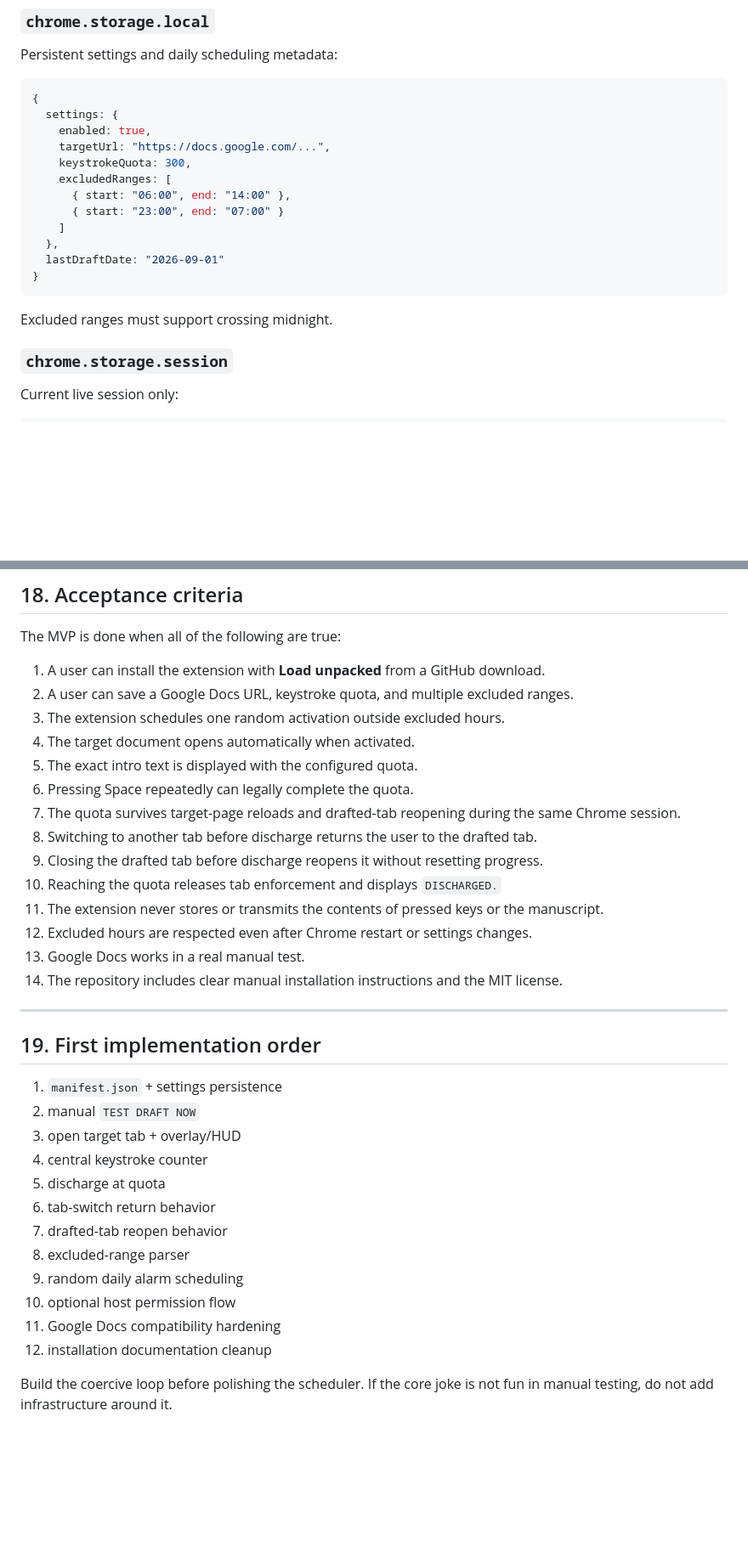
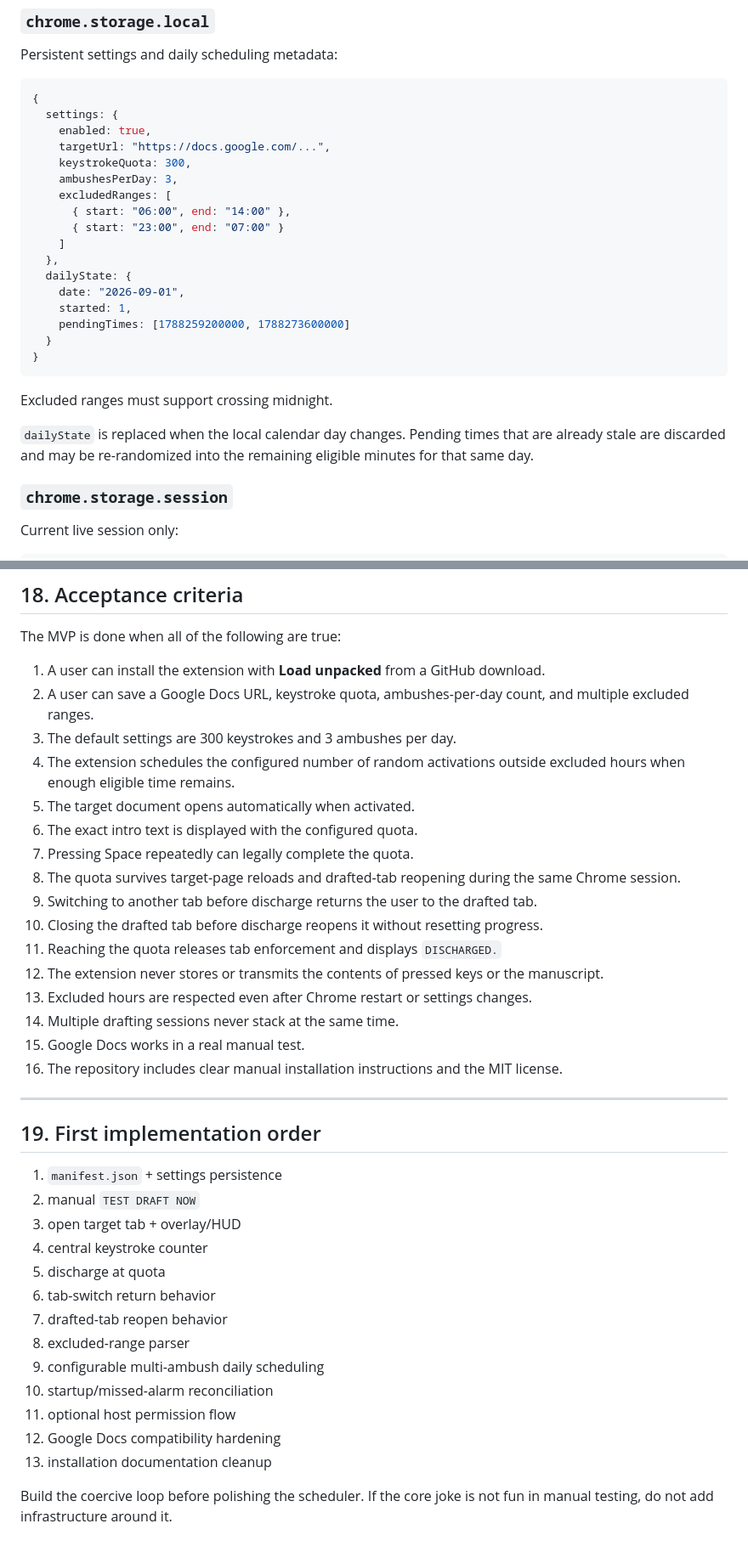
Before and after one commit to yo4e/DRAFTED, a Markdown page: DESIGN.md, 2 parts joined by grey strips. Shown at 85% size. Drawn GitHub-style; blank space fills up the shorter version.

````diff
--- a/DESIGN.md
+++ b/DESIGN.md
@@ -195,16 +209,23 @@ Persistent settings and daily scheduling metadata:
     enabled: true,
     targetUrl: "https://docs.google.com/...",
     keystrokeQuota: 300,
+    ambushesPerDay: 3,
     excludedRanges: [
       { start: "06:00", end: "14:00" },
       { start: "23:00", end: "07:00" }
     ]
   },
-  lastDraftDate: "2026-09-01"
+  dailyState: {
+    date: "2026-09-01",
+    started: 1,
+    pendingTimes: [1788259200000, 1788273600000]
+  }
 }
 ```
 
 Excluded ranges must support crossing midnight.
+
+`dailyState` is replaced when the local calendar day changes. Pending times that are already stale are discarded and may be re-randomized into the remaining eligible minutes for that same day.
 
 ### `chrome.storage.session`
 
@@ -523,19 +579,21 @@ Do not implement unless the MVP proves useful:
 The MVP is done when all of the following are true:
 
 1. A user can install the extension with **Load unpacked** from a GitHub download.
-2. A user can save a Google Docs URL, keystroke quota, and multiple excluded ranges.
-3. The extension schedules one random activation outside excluded hours.
-4. The target document opens automatically when activated.
-5. The exact intro text is displayed with the configured quota.
-6. Pressing Space repeatedly can legally complete the quota.
-7. The quota survives target-page reloads and drafted-tab reopening during the same Chrome session.
-8. Switching to another tab before discharge returns the user to the drafted tab.
-9. Closing the drafted tab before discharge reopens it without resetting progress.
-10. Reaching the quota releases tab enforcement and displays `DISCHARGED.`
-11. The extension never stores or transmits the contents of pressed keys or the manuscript.
-12. Excluded hours are respected even after Chrome restart or settings changes.
-13. Google Docs works in a real manual test.
-14. The repository includes clear manual installation instructions and the MIT license.
+2. A user can save a Google Docs URL, keystroke quota, ambushes-per-day count, and multiple excluded ranges.
+3. The default settings are 300 keystrokes and 3 ambushes per day.
+4. The extension schedules the configured number of random activations outside excluded hours when enough eligible time remains.
+5. The target document opens automatically when activated.
+6. The exact intro text is displayed with the configured quota.
+7. Pressing Space repeatedly can legally complete the quota.
+8. The quota survives target-page reloads and drafted-tab reopening during the same Chrome session.
+9. Switching to another tab before discharge returns the user to the drafted tab.
+10. Closing the drafted tab before discharge reopens it without resetting progress.
+11. Reaching the quota releases tab enforcement and displays `DISCHARGED.`
+12. The extension never stores or transmits the contents of pressed keys or the manuscript.
+13. Excluded hours are respected even after Chrome restart or settings changes.
+14. Multiple drafting sessions never stack at the same time.
+15. Google Docs works in a real manual test.
+16. The repository includes clear manual installation instructions and the MIT license.
 
 ---
 
@@ -549,9 +607,10 @@ The MVP is done when all of the following are true:
 6. tab-switch return behavior
 7. drafted-tab reopen behavior
 8. excluded-range parser
-9. random daily alarm scheduling
-10. optional host permission flow
-11. Google Docs compatibility hardening
-12. installation documentation cleanup
+9. configurable multi-ambush daily scheduling
+10. startup/missed-alarm reconciliation
+11. optional host permission flow
+12. Google Docs compatibility hardening
+13. installation documentation cleanup
 
 Build the coercive loop before polishing the scheduler. If the core joke is not fun in manual testing, do not add infrastructure around it.
````
Also changed, not shown: other parts of DESIGN.md (+94 -45 lines).
